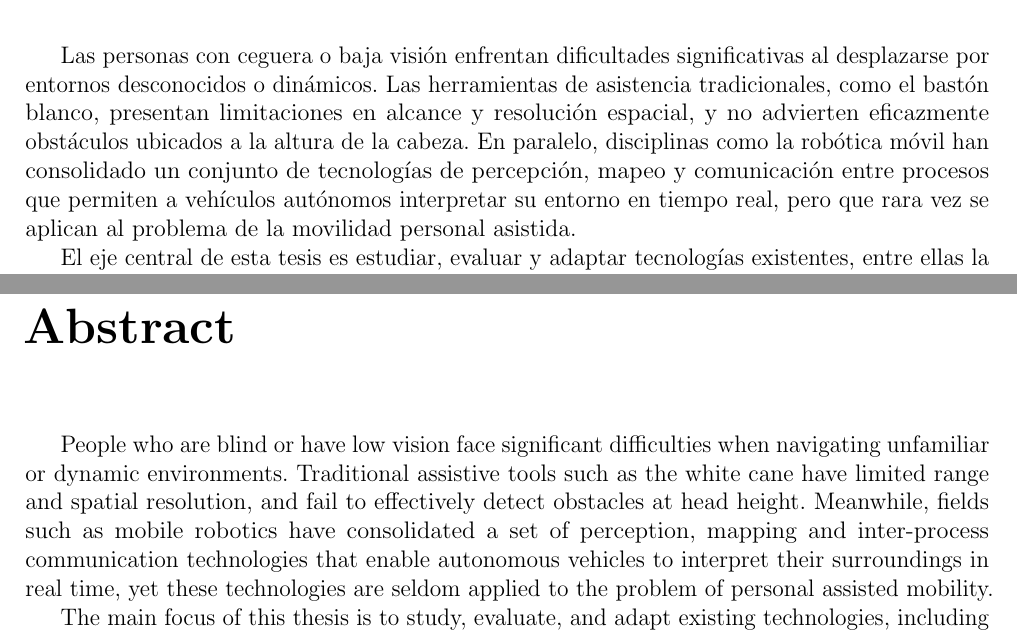
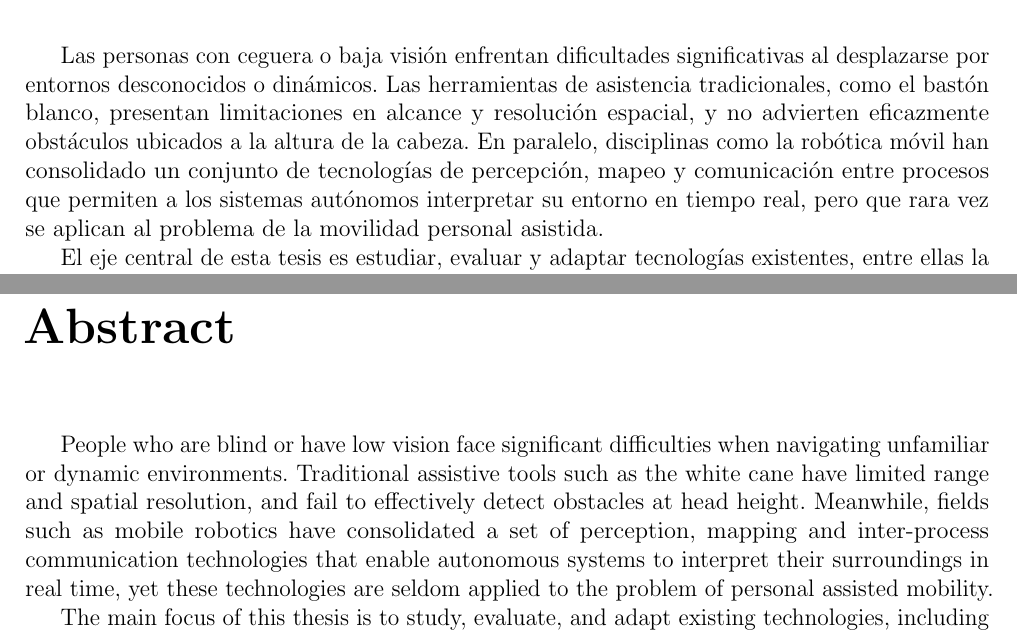
Before and after one commit to TomasdeA/Fiuba-Tesis-Docs, a LaTeX thesis (Informe/main.tex, which reads Informe/Desarrollo/abstract.tex, Informe/Desarrollo/resumen.tex): two parts of pages 2 and 3 of 69, joined at a grey line, cut so that both start at the same text. Compiled offline with pdfLaTeX.

Commit message:
resumen/abstract: vehiculos autónomos ->sistemas autónomos

```diff
--- a/Informe/Desarrollo/abstract.tex
+++ b/Informe/Desarrollo/abstract.tex
@@ -2,7 +2,7 @@ People who are blind or have low vision face significant difficulties when navig
 dynamic environments. Traditional assistive tools such as the white cane have limited range and
 spatial resolution, and fail to effectively detect obstacles at head height. Meanwhile, fields such
 as mobile robotics have consolidated a set of perception, mapping and inter-process communication
-technologies that enable autonomous vehicles to interpret their surroundings in real time, yet
+technologies that enable autonomous systems to interpret their surroundings in real time, yet
 these technologies are seldom applied to the problem of personal assisted mobility.
 
 The main focus of this thesis is to study, evaluate, and adapt existing technologies, including
--- a/Informe/Desarrollo/resumen.tex
+++ b/Informe/Desarrollo/resumen.tex
@@ -3,8 +3,8 @@ entornos desconocidos o dinámicos. Las herramientas de asistencia tradicionales
 blanco, presentan limitaciones en alcance y resolución espacial, y no advierten eficazmente
 obstáculos ubicados a la altura de la cabeza. En paralelo, disciplinas como la robótica móvil han
 consolidado un conjunto de tecnologías de percepción, mapeo y comunicación entre procesos que
-permiten a vehículos autónomos interpretar su entorno en tiempo real, pero que rara vez se aplican
-al problema de la movilidad personal asistida.
+permiten a los sistemas autónomos interpretar su entorno en tiempo real, pero que rara vez se
+aplican al problema de la movilidad personal asistida.
 
 El eje central de esta tesis es estudiar, evaluar y adaptar tecnologías existentes, entre ellas la
 percepción de profundidad por visión estéreo activa, las grillas de ocupación probabilísticas, la
```
